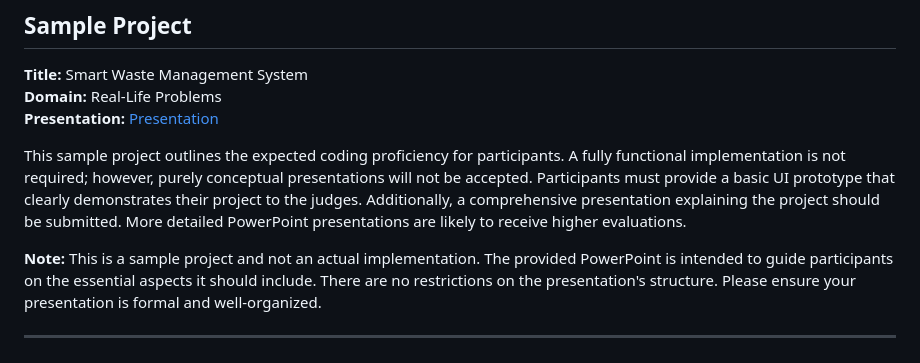
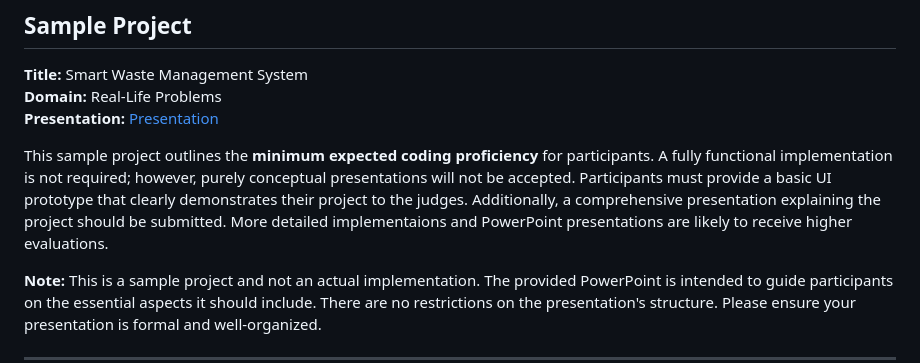
Before and after one commit to hash-noob/Ideathon-2k25, a Markdown page: README.md, the part around the change. Drawn GitHub-style.

```diff
--- a/README.md
+++ b/README.md
@@ -39,7 +39,7 @@ We’ve curated several domains for you to explore. If you have a unique idea th
 **Domain:** Real-Life Problems
 **Presentation:** [Presentation](https://docs.google.com/presentation/d/1DiWOVdFtY2HC6OZ9nV4M-_JJUsaO-XLnOpHWuD9LX_E/edit?usp=sharing)
 
-This sample project outlines the expected coding proficiency for participants. A fully functional implementation is not required; however, purely conceptual presentations will not be accepted. Participants must provide a basic UI prototype that clearly demonstrates their project to the judges. Additionally, a comprehensive presentation explaining the project should be submitted. More detailed PowerPoint presentations are likely to receive higher evaluations.
+This sample project outlines the **minimum expected coding proficiency** for participants. A fully functional implementation is not required; however, purely conceptual presentations will not be accepted. Participants must provide a basic UI prototype that clearly demonstrates their project to the judges. Additionally, a comprehensive presentation explaining the project should be submitted. More detailed implementaions and PowerPoint presentations are likely to receive higher evaluations.
 
 **Note:** This is a sample project and not an actual implementation. The provided PowerPoint is intended to guide participants on the essential aspects it should include. There are no restrictions on the presentation's structure. Please ensure your presentation is formal and well-organized.
 
```
